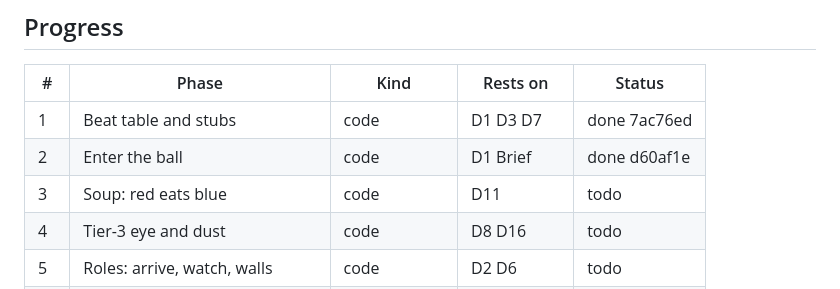
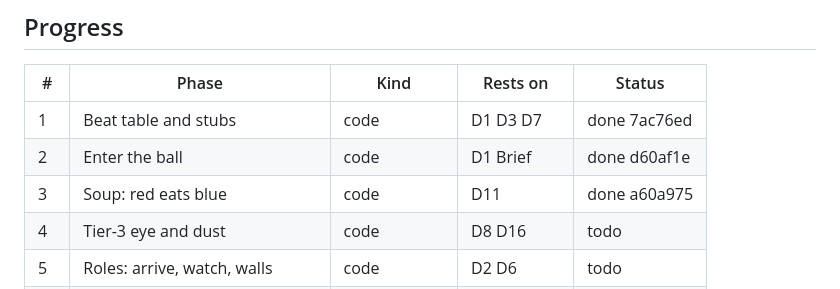
Before and after one commit to SebastianFreitas/sebastianfreitas.github.io, a Markdown page: .claude/plans/fixthemothering.md, the part around the change. Rendered like a GitHub page.

Commit message:
Plan fixthemothering: phase 3 done
Co-Authored-By: Claude Opus 5.5 <noreply@anthropic.com>

```diff
--- a/.claude/plans/fixthemothering.md
+++ b/.claude/plans/fixthemothering.md
@@ -116,7 +116,7 @@ Digest of the first brief: `research/fixthemothering-00-intake.md`
 |---|---|---|---|---|
 | 1 | Beat table and stubs | code | D1 D3 D7 | done 7ac76ed |
 | 2 | Enter the ball | code | D1 Brief | done d60af1e |
-| 3 | Soup: red eats blue | code | D11 | todo |
+| 3 | Soup: red eats blue | code | D11 | done a60a975 |
 | 4 | Tier-3 eye and dust | code | D8 D16 | todo |
 | 5 | Roles: arrive, watch, walls | code | D2 D6 | todo |
 | 6 | Role map: dress bodies to roles | research+doc | D10 | todo |
```
